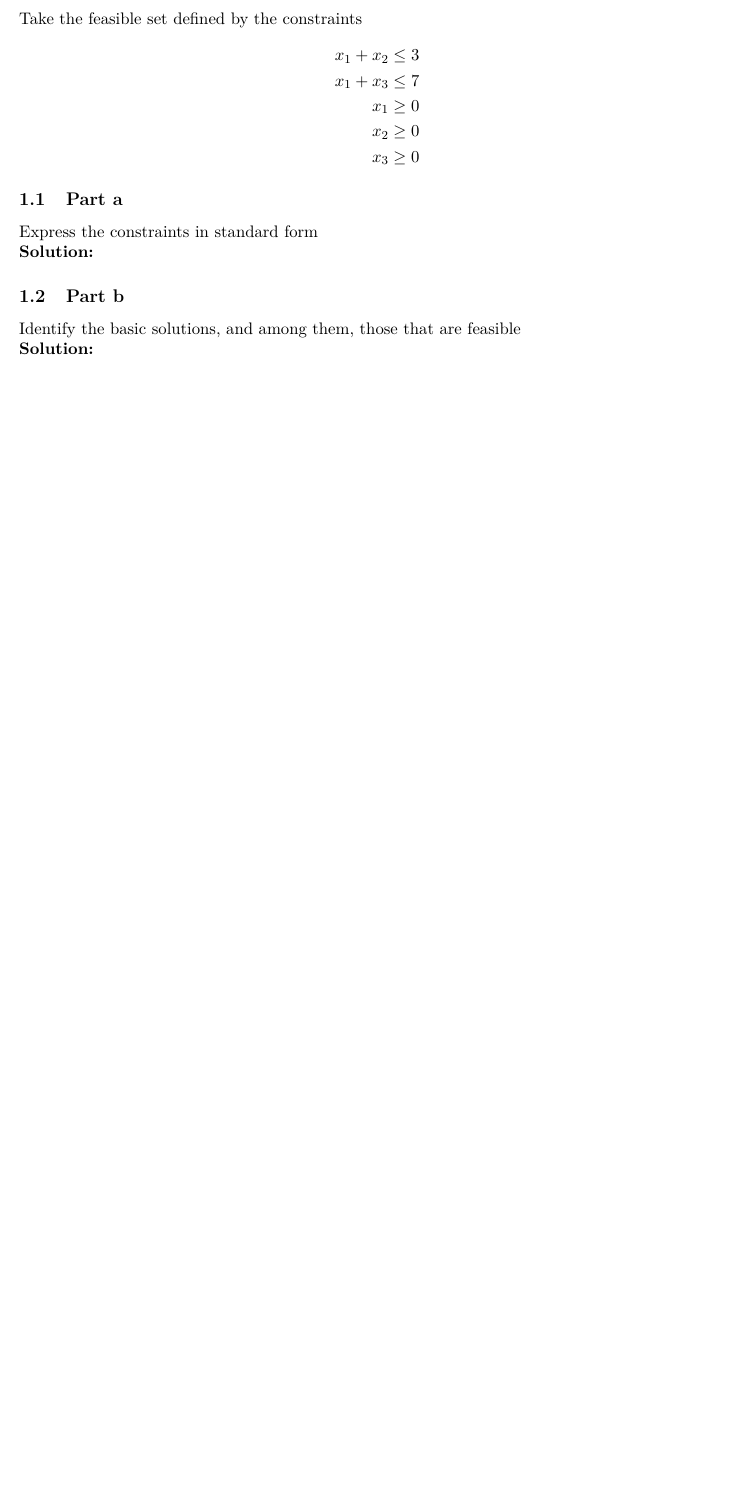
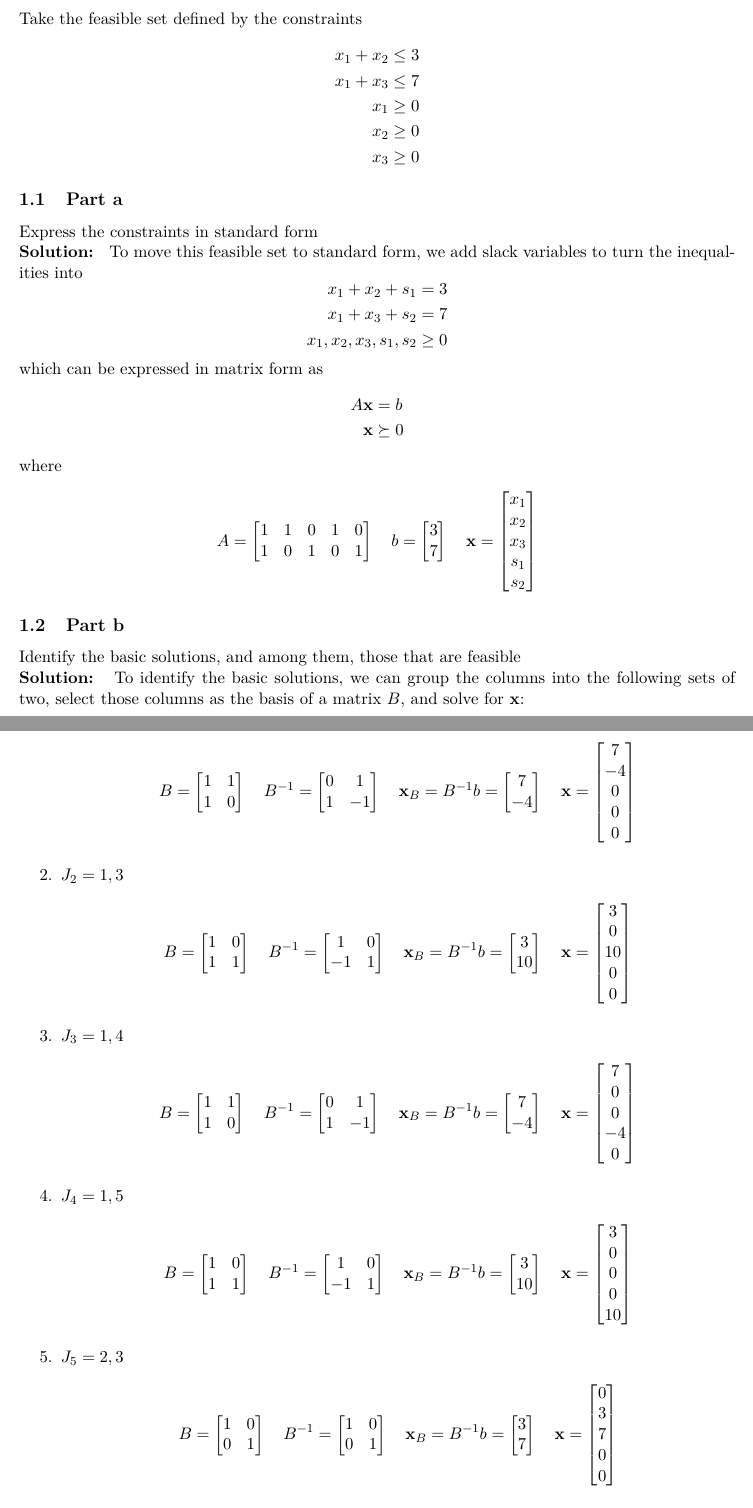
Before and after one commit to Hansespinosa2/ech4905-andres-espinosa, a LaTeX problem sheet (hw/hw3/hw3.tex): part of page 1 of 3 before the commit and two parts of pages 1 and 2 of 5 after it, the two joined at a grey line, cut so that both start at the same text, the shorter picture padded with empty space. Compiled offline with pdfLaTeX.

Commit message:
Finish 1.a and 1.b.

```diff
--- a/hw/hw3/hw3.tex
+++ b/hw/hw3/hw3.tex
@@ -32,8 +32,153 @@ x_3 &\geq 0
 Express the constraints in standard form
 \\
 \textbf{Solution: }
+To move this feasible set to standard form, we add slack variables to turn the inequalities into
+\[
+\begin{aligned}
+x_1 + x_2 + s_1 & = 3 \\
+x_1 + x_3 + s_2 & = 7 \\
+x_1, x_2, x_3, s_1, s_2 & \geq 0
+\end{aligned}
+\]
+which can be expressed in matrix form as
+\[
+\begin{aligned}
+A \textbf{x}& = b \\
+\textbf{x} &\succeq 0
+\end{aligned}
+\]
+where
+\begin{align*}
+    A =
+  \begin{bmatrix}
+     1 & 1 & 0 & 1 & 0 \\
+     1 & 0 & 1 & 0 & 1
+  \end{bmatrix}
+  \quad
+  b =
+  \begin{bmatrix}
+    3 \\ 7
+  \end{bmatrix}
+  \quad
+  \textbf{x} =
+  \begin{bmatrix}
+    x_1 \\ x_2 \\ x_3 \\ s_1 \\ s_2
+  \end{bmatrix}
+\end{align*}
 
 \subsection{Part b}
 Identify the basic solutions, and among them, those that are feasible
 \\
 \textbf{Solution: }
+To identify the basic solutions, we can group the columns into the following sets of two, select those columns as the basis of a matrix $B$, and solve for \textbf{x}:
+\begin{enumerate}
+    \item $J_{1} = 1,2$
+    \begin{align*}
+      B =
+      \begin{bmatrix}
+        1 & 1 \\ 1 & 0
+      \end{bmatrix}
+      \quad
+      B^{-1} =
+      \begin{bmatrix}
+        0 & 1 \\ 1 & -1
+      \end{bmatrix}
+      \quad
+      \textbf{x}_{B} = B^{-1} b =
+      \begin{bmatrix}
+        7 \\ -4
+      \end{bmatrix}
+      \quad
+      \textbf{x} =
+      \begin{bmatrix}
+        7 \\ -4 \\ 0 \\ 0 \\ 0
+      \end{bmatrix}
+    \end{align*}
+    \item $J_{2} = 1,3$
+    \begin{align*}
+        B =
+        \begin{bmatrix}
+          1 & 0 \\ 1 & 1
+        \end{bmatrix}
+        \quad
+        B^{-1} =
+        \begin{bmatrix}
+          1 & 0 \\ -1 & 1
+        \end{bmatrix}
+        \quad
+        \textbf{x}_{B} = B^{-1} b =
+        \begin{bmatrix}
+          3 \\ 10
+        \end{bmatrix}
+        \quad
+        \textbf{x} =
+        \begin{bmatrix}
+          3 \\ 0 \\ 10 \\ 0 \\ 0
+        \end{bmatrix}
+      \end{align*}
+    \item $J_{3} = 1,4$
+    \begin{align*}
+        B =
+        \begin{bmatrix}
+          1 & 1 \\ 1 & 0
+        \end{bmatrix}
+        \quad
+        B^{-1} =
+        \begin{bmatrix}
+          0 & 1 \\ 1 & -1
+        \end{bmatrix}
+        \quad
+        \textbf{x}_{B} = B^{-1} b =
+        \begin{bmatrix}
+          7 \\ -4
+        \end{bmatrix}
+        \quad
+        \textbf{x} =
+        \begin{bmatrix}
+          7 \\ 0 \\ 0 \\ -4 \\ 0
+        \end{bmatrix}
+      \end{align*}
+    \item $J_{4} = 1,5$
+    \begin{align*}
+        B =
+        \begin{bmatrix}
+          1 & 0 \\ 1 & 1
+        \end{bmatrix}
+        \quad
+        B^{-1} =
+        \begin{bmatrix}
+          1 & 0 \\ -1 & 1
+        \end{bmatrix}
+        \quad
+        \textbf{x}_{B} = B^{-1} b =
+        \begin{bmatrix}
+          3 \\ 10
+        \end{bmatrix}
+        \quad
+        \textbf{x} =
+        \begin{bmatrix}
+          3 \\ 0 \\ 0 \\ 0 \\ 10
+        \end{bmatrix}
+      \end{align*}
+    \item $J_{5} = 2,3$
+    \begin{align*}
+        B =
+        \begin{bmatrix}
+          1 & 0 \\ 0 & 1
+        \end{bmatrix}
+        \quad
+        B^{-1} =
+        \begin{bmatrix}
+          1 & 0 \\ 0 & 1
+        \end{bmatrix}
+        \quad
+        \textbf{x}_{B} = B^{-1} b =
+        \begin{bmatrix}
+          3 \\ 7
+        \end{bmatrix}
+        \quad
+        \textbf{x} =
+        \begin{bmatrix}
+          0 \\ 3 \\ 7 \\ 0 \\ 0
+        \end{bmatrix}
+      \end{align*}
```
Also changed, not shown: hw/hw3/hw3.pdf, prof_course_notes/1. Introduction to optimization.pdf (added), prof_course_notes/2. Basic math.pdf (added), prof_course_notes/3. Fomulation of linear programming models.pdf (added), prof_course_notes/4. Solving linear programming models.pdf (added), hw/hw3/hw3.tex (72 more changed lines).
